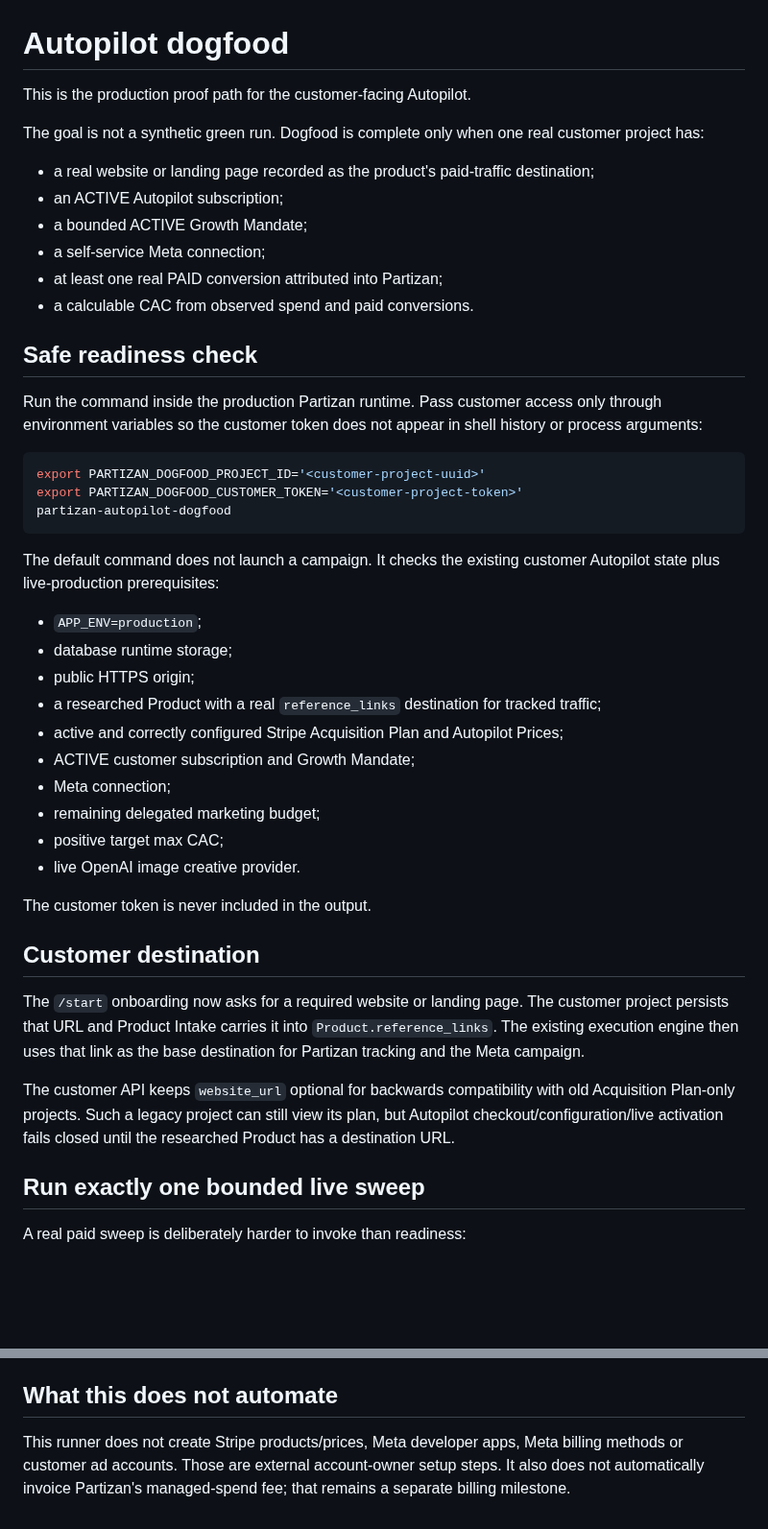
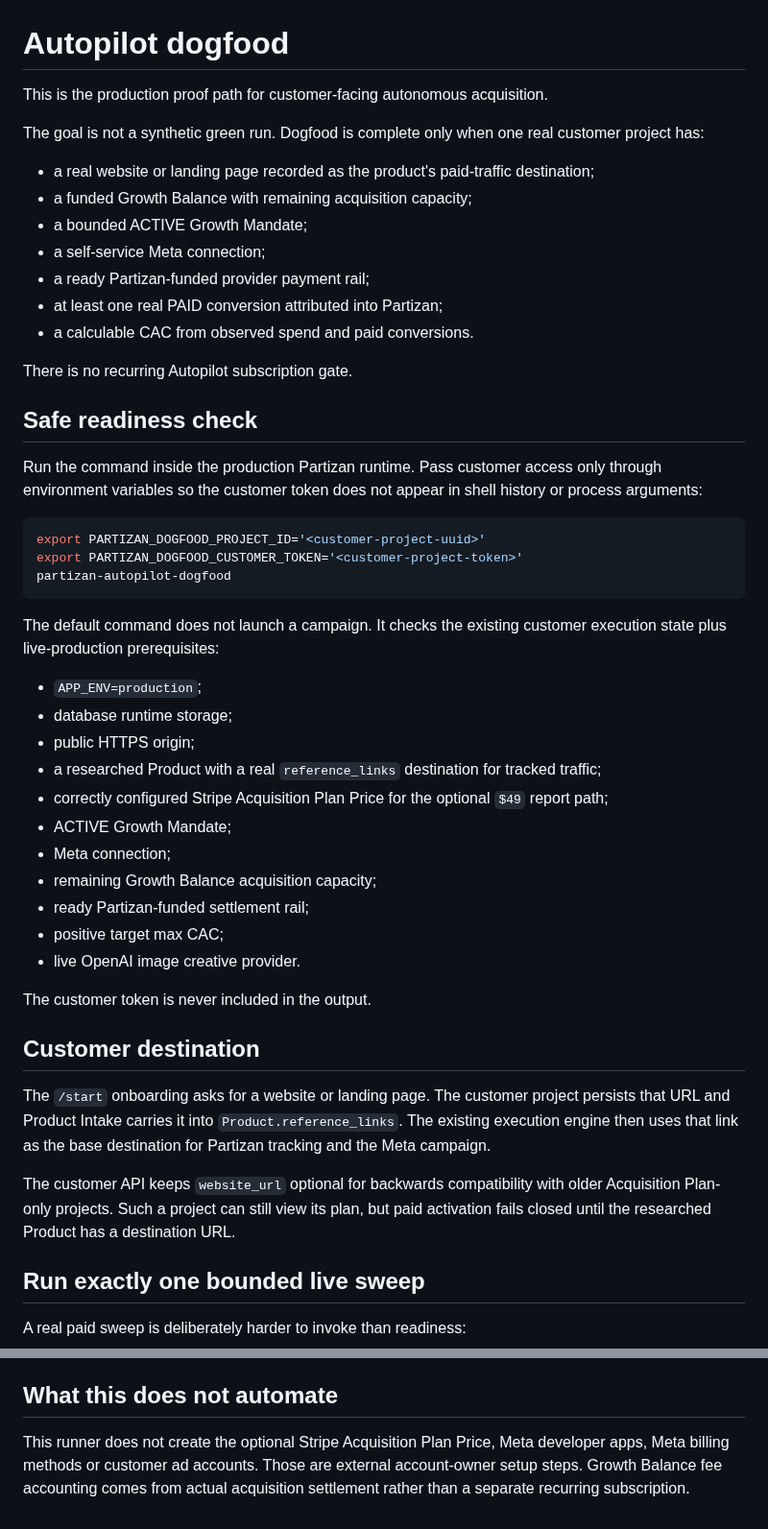
Before and after one commit to vladimirutkin2mn-lgtm/Partizan_bot, a Markdown page: docs/AUTOPILOT_DOGFOOD.md, 2 parts joined by grey strips. Shown at 96% size. Drawn GitHub-style; blank space fills up the shorter version.

Commit message:
Document subscription-free dogfood readiness

````diff
--- a/docs/AUTOPILOT_DOGFOOD.md
+++ b/docs/AUTOPILOT_DOGFOOD.md
@@ -1,15 +1,18 @@
 # Autopilot dogfood
 
-This is the production proof path for the customer-facing Autopilot.
+This is the production proof path for customer-facing autonomous acquisition.
 
 The goal is not a synthetic green run. Dogfood is complete only when one real customer project has:
 
 - a real website or landing page recorded as the product's paid-traffic destination;
-- an ACTIVE Autopilot subscription;
+- a funded Growth Balance with remaining acquisition capacity;
 - a bounded ACTIVE Growth Mandate;
 - a self-service Meta connection;
+- a ready Partizan-funded provider payment rail;
 - at least one real PAID conversion attributed into Partizan;
 - a calculable CAC from observed spend and paid conversions.
+
+There is no recurring Autopilot subscription gate.
 
 ## Safe readiness check
 
@@ -21,16 +24,17 @@ export PARTIZAN_DOGFOOD_CUSTOMER_TOKEN='<customer-project-token>'
 partizan-autopilot-dogfood
 ```
 
-The default command does not launch a campaign. It checks the existing customer Autopilot state plus live-production prerequisites:
+The default command does not launch a campaign. It checks the existing customer execution state plus live-production prerequisites:
 
 - `APP_ENV=production`;
 - database runtime storage;
 - public HTTPS origin;
 - a researched Product with a real `reference_links` destination for tracked traffic;
-- active and correctly configured Stripe Acquisition Plan and Autopilot Prices;
-- ACTIVE customer subscription and Growth Mandate;
+- correctly configured Stripe Acquisition Plan Price for the optional `$49` report path;
+- ACTIVE Growth Mandate;
 - Meta connection;
-- remaining delegated marketing budget;
+- remaining Growth Balance acquisition capacity;
+- ready Partizan-funded settlement rail;
 - positive target max CAC;
 - live OpenAI image creative provider.
 
@@ -38,9 +42,9 @@ The customer token is never included in the output.
 
 ## Customer destination
 
-The `/start` onboarding now asks for a required website or landing page. The customer project persists that URL and Product Intake carries it into `Product.reference_links`. The existing execution engine then uses that link as the base destination for Partizan tracking and the Meta campaign.
+The `/start` onboarding asks for a website or landing page. The customer project persists that URL and Product Intake carries it into `Product.reference_links`. The existing execution engine then uses that link as the base destination for Partizan tracking and the Meta campaign.
 
-The customer API keeps `website_url` optional for backwards compatibility with old Acquisition Plan-only projects. Such a legacy project can still view its plan, but Autopilot checkout/configuration/live activation fails closed until the researched Product has a destination URL.
+The customer API keeps `website_url` optional for backwards compatibility with older Acquisition Plan-only projects. Such a project can still view its plan, but paid activation fails closed until the researched Product has a destination URL.
 
 ## Run exactly one bounded live sweep
 
@@ -74,4 +78,4 @@ If neither an action-level public image nor a legacy fallback exists, Meta stagi
 
 ## What this does not automate
 
-This runner does not create Stripe products/prices, Meta developer apps, Meta billing methods or customer ad accounts. Those are external account-owner setup steps. It also does not automatically invoice Partizan's managed-spend fee; that remains a separate billing milestone.
+This runner does not create the optional Stripe Acquisition Plan Price, Meta developer apps, Meta billing methods or customer ad accounts. Those are external account-owner setup steps. Growth Balance fee accounting comes from actual acquisition settlement rather than a separate recurring subscription.
````
